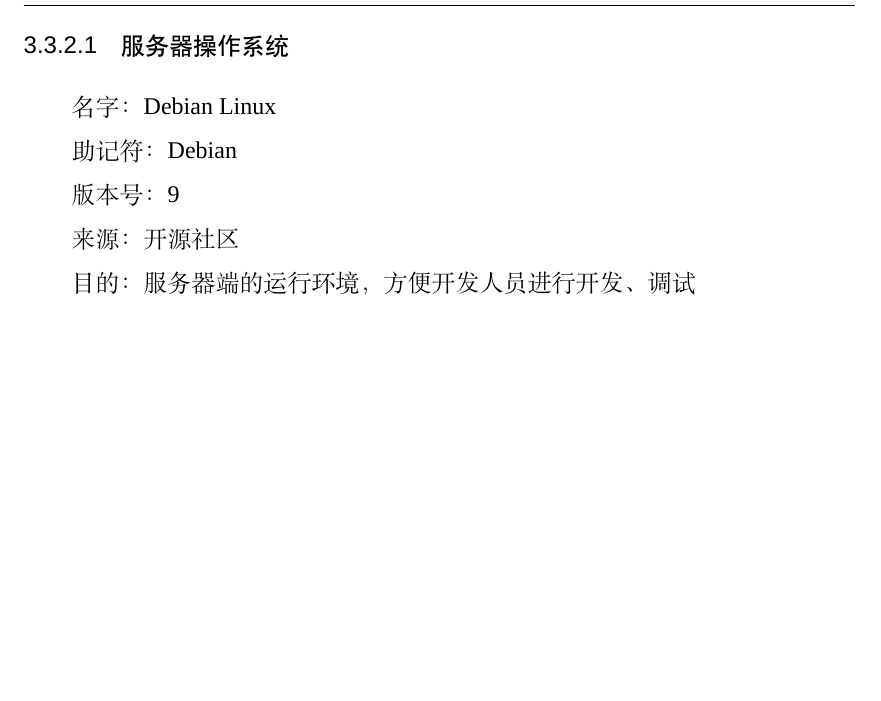
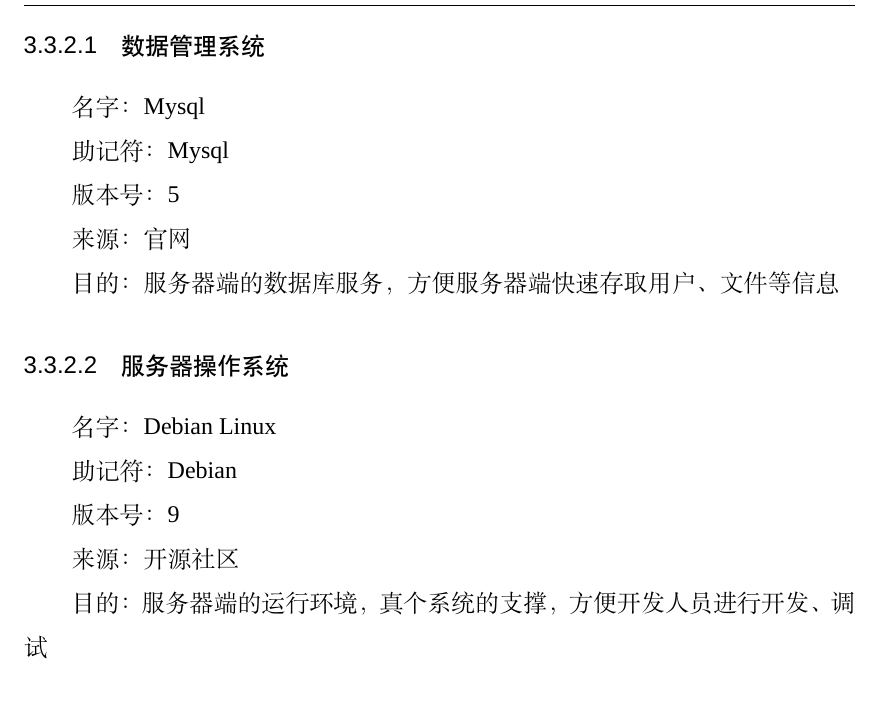
Before and after one commit to SE-2018s/CloudStorage-PRD, a LaTeX thesis (main.tex, which reads chapters/concrete_requirement.tex): part of page 35 of 49, cut at the place of the change, the shorter picture padded with empty space. Compiled offline with XeLaTeX; a missing font is replaced by an installed copy or a similar font.

Commit message:
zevin: 3.3.2 mysql

```diff
--- a/chapters/concrete_requirement.tex
+++ b/chapters/concrete_requirement.tex
@@ -677,6 +677,18 @@
 在此应描述如何使用其它（必需的）软件产品（例如，数据管理系统，操作系统，或算法工具包）
 以及与其它应用系统的接口（例如，协议处理系统和数据库管理系统之间的接口）。
 
+\subsubsection{数据管理系统}
+
+名字：Mysql
+
+助记符：Mysql
+
+版本号：5
+
+来源：官网
+
+目的：服务器端的数据库服务，方便服务器端快速存取用户、文件等信息
+
 \subsubsection{服务器操作系统}
 
 名字：Debian Linux
@@ -687,7 +699,7 @@
 
 来源：开源社区
 
-目的：服务器端的运行环境，方便开发人员进行开发、调试
+目的：服务器端的运行环境，真个系统的支撑，方便开发人员进行开发、调试
 
 \subsubsection{分布式文件系统}
 
```
Also changed, not shown: chapters/__latexindent_temp.tex (+1 -2 lines), main.pdf.
